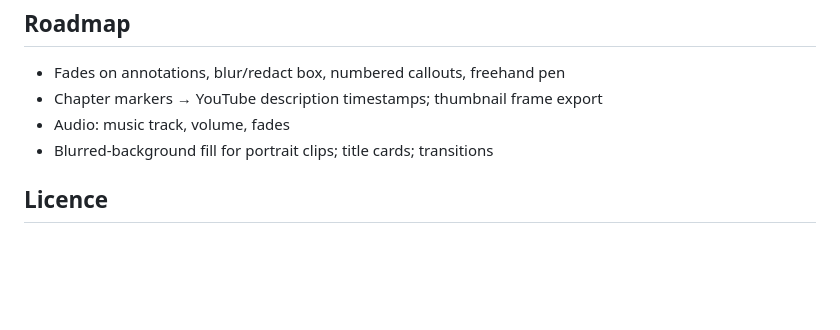
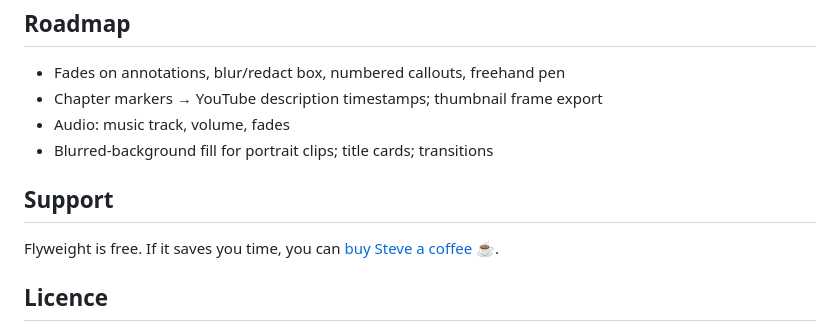
Before and after one commit to stephenbeale/flyweight, a Markdown page: README.md, the part around the change. GitHub-like rendering; blank space fills up the shorter version.

```diff
--- a/README.md
+++ b/README.md
@@ -101,6 +101,10 @@ Key decisions:
 - Audio: music track, volume, fades
 - Blurred-background fill for portrait clips; title cards; transitions
 
+## Support
+
+Flyweight is free. If it saves you time, you can [buy Steve a coffee ☕](https://buymeacoffee.com/stephenbeale).
+
 ## Licence
 
 MIT. Flyweight calls ffmpeg as a separate program and uses LibVLC (LGPL); check their licences
```
Also changed, not shown: docs/DECISIONS.md (+6 -0 lines), assets/concepts/fly-comparison.png (added), 3 other files.
